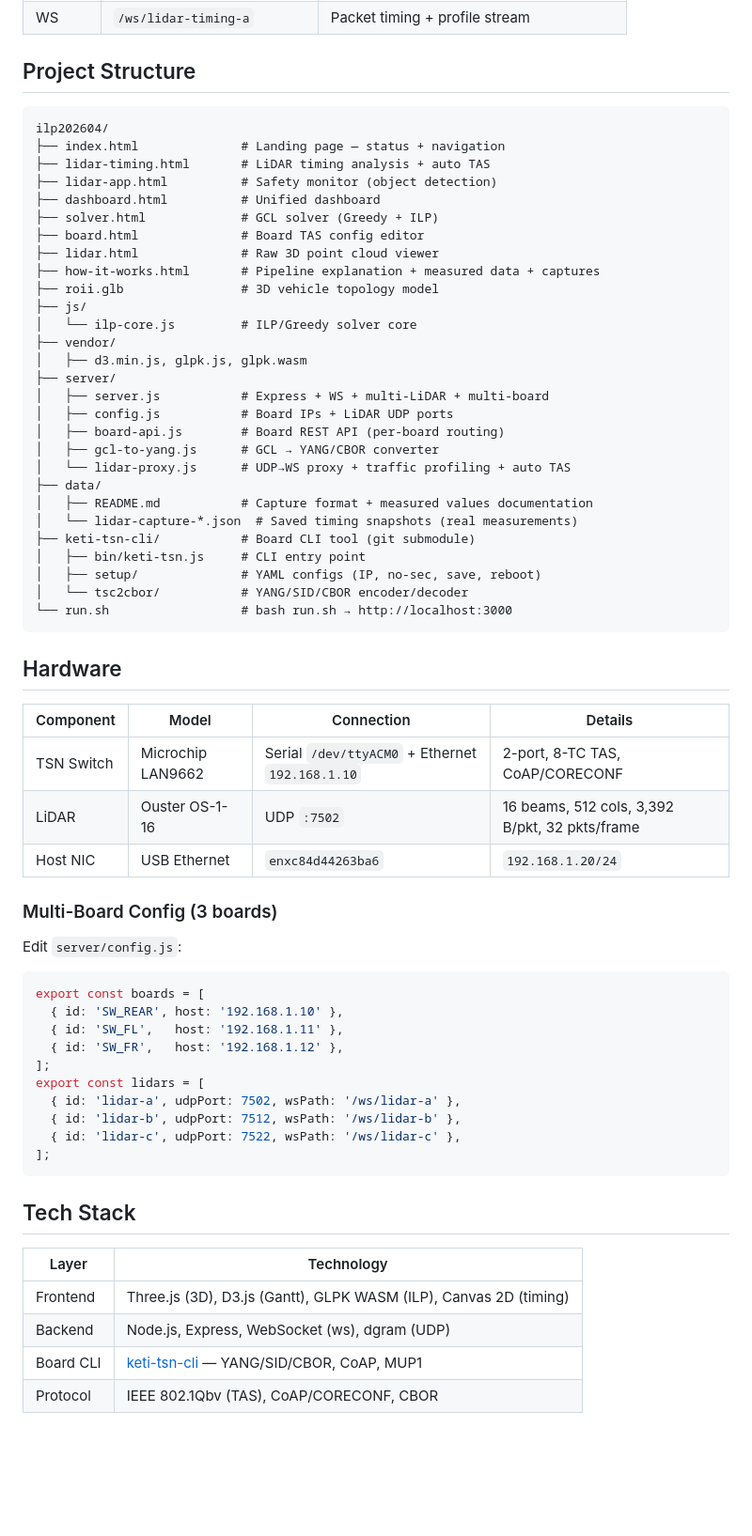
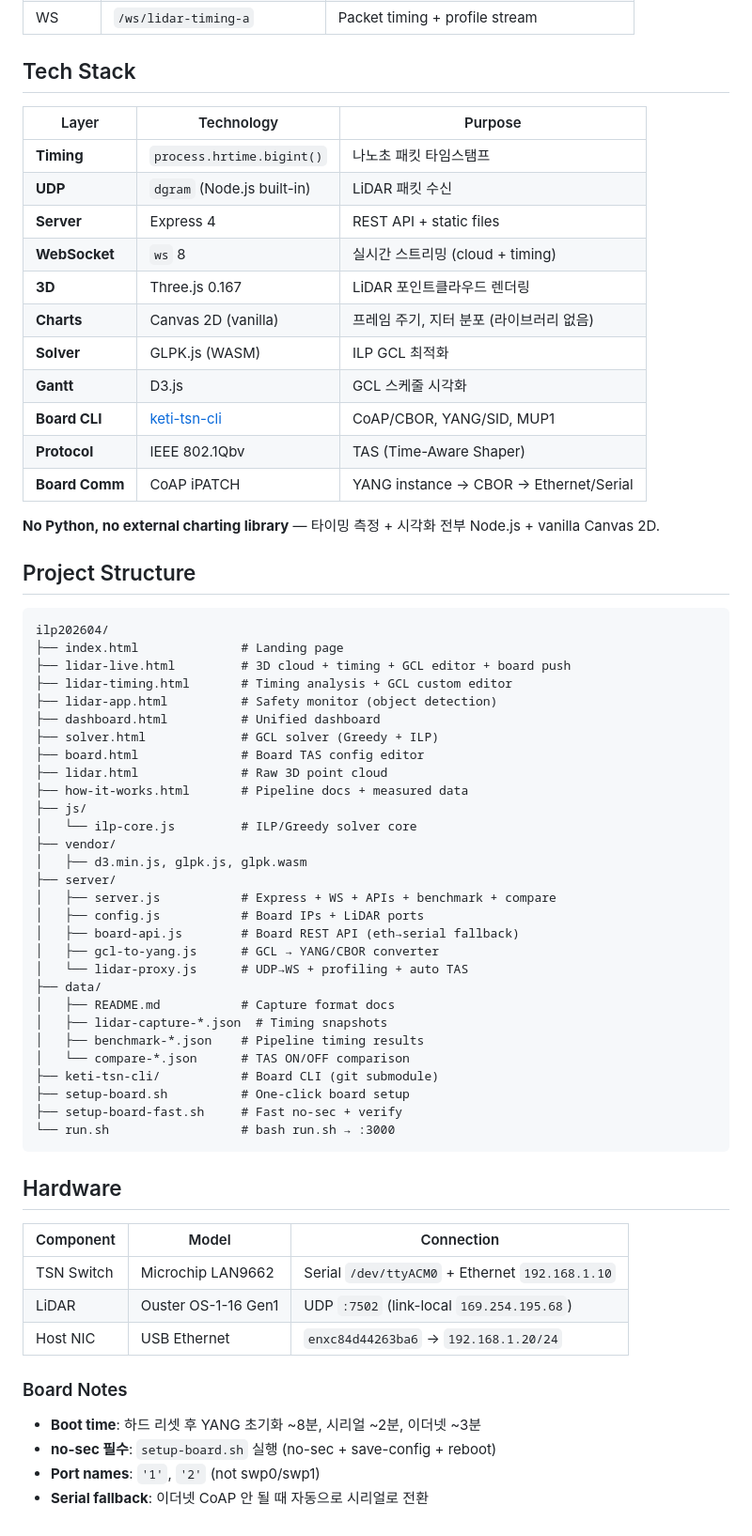
Before and after one commit to hwkim3330/ilp202604, a Markdown page: README.md, the part around one of its changes. Shown at 94% size. Drawn GitHub-style; blank space fills up the shorter version.

````diff
--- a/README.md
+++ b/README.md
@@ -107,67 +133,68 @@ UDP 3,392 B × 32 pkts/frame  ──▶ Port 2                      Port 1 ◀
 | WS | `/ws/lidar-timing-a` | Packet timing + profile stream |
+
+## Tech Stack
+
+| Layer | Technology | Purpose |
+|-------|-----------|---------|
+| **Timing** | `process.hrtime.bigint()` | 나노초 패킷 타임스탬프 |
+| **UDP** | `dgram` (Node.js built-in) | LiDAR 패킷 수신 |
+| **Server** | Express 4 | REST API + static files |
+| **WebSocket** | `ws` 8 | 실시간 스트리밍 (cloud + timing) |
+| **3D** | Three.js 0.167 | LiDAR 포인트클라우드 렌더링 |
+| **Charts** | Canvas 2D (vanilla) | 프레임 주기, 지터 분포 (라이브러리 없음) |
+| **Solver** | GLPK.js (WASM) | ILP GCL 최적화 |
+| **Gantt** | D3.js | GCL 스케줄 시각화 |
+| **Board CLI** | [keti-tsn-cli](https://github.com/hrkim-KETI/keti-tsn-cli) | CoAP/CBOR, YANG/SID, MUP1 |
+| **Protocol** | IEEE 802.1Qbv | TAS (Time-Aware Shaper) |
+| **Board Comm** | CoAP iPATCH | YANG instance → CBOR → Ethernet/Serial |
+
+**No Python, no external charting library** — 타이밍 측정 + 시각화 전부 Node.js + vanilla Canvas 2D.
 
 ## Project Structure
 
 ```
 ilp202604/
-├── index.html              # Landing page — status + navigation
-├── lidar-timing.html       # LiDAR timing analysis + auto TAS
+├── index.html              # Landing page
+├── lidar-live.html         # 3D cloud + timing + GCL editor + board push
+├── lidar-timing.html       # Timing analysis + GCL custom editor
 ├── lidar-app.html          # Safety monitor (object detection)
 ├── dashboard.html          # Unified dashboard
 ├── solver.html             # GCL solver (Greedy + ILP)
 ├── board.html              # Board TAS config editor
-├── lidar.html              # Raw 3D point cloud viewer
-├── how-it-works.html       # Pipeline explanation + measured data + captures
-├── roii.glb                # 3D vehicle topology model
+├── lidar.html              # Raw 3D point cloud
+├── how-it-works.html       # Pipeline docs + measured data
 ├── js/
 │   └── ilp-core.js         # ILP/Greedy solver core
 ├── vendor/
 │   ├── d3.min.js, glpk.js, glpk.wasm
 ├── server/
-│   ├── server.js           # Express + WS + multi-LiDAR + multi-board
-│   ├── config.js           # Board IPs + LiDAR UDP ports
-│   ├── board-api.js        # Board REST API (per-board routing)
+│   ├── server.js           # Express + WS + APIs + benchmark + compare
+│   ├── config.js           # Board IPs + LiDAR ports
+│   ├── board-api.js        # Board REST API (eth→serial fallback)
 │   ├── gcl-to-yang.js      # GCL → YANG/CBOR converter
-│   └── lidar-proxy.js      # UDP→WS proxy + traffic profiling + auto TAS
+│   └── lidar-proxy.js      # UDP→WS + profiling + auto TAS
 ├── data/
-│   ├── README.md           # Capture format + measured values documentation
-│   └── lidar-capture-*.json  # Saved timing snapshots (real measurements)
-├── keti-tsn-cli/           # Board CLI tool (git submodule)
-│   ├── bin/keti-tsn.js     # CLI entry point
-│   ├── setup/              # YAML configs (IP, no-sec, save, reboot)
-│   └── tsc2cbor/           # YANG/SID/CBOR encoder/decoder
-└── run.sh                  # bash run.sh → http://localhost:3000
+│   ├── README.md           # Capture format docs
+│   ├── lidar-capture-*.json  # Timing snapshots
+│   ├── benchmark-*.json    # Pipeline timing results
+│   └── compare-*.json      # TAS ON/OFF comparison
+├── keti-tsn-cli/           # Board CLI (git submodule)
+├── setup-board.sh          # One-click board setup
+├── setup-board-fast.sh     # Fast no-sec + verify
+└── run.sh                  # bash run.sh → :3000
 ```
 
 ## Hardware
 
-| Component | Model | Connection | Details |
-|-----------|-------|------------|---------|
-| TSN Switch | Microchip LAN9662 | Serial `/dev/ttyACM0` + Ethernet `192.168.1.10` | 2-port, 8-TC TAS, CoAP/CORECONF |
-| LiDAR | Ouster OS-1-16 | UDP `:7502` | 16 beams, 512 cols, 3,392 B/pkt, 32 pkts/frame |
-| Host NIC | USB Ethernet | `enxc84d44263ba6` | `192.168.1.20/24` |
+| Component | Model | Connection |
+|-----------|-------|------------|
+| TSN Switch | Microchip LAN9662 | Serial `/dev/ttyACM0` + Ethernet `192.168.1.10` |
+| LiDAR | Ouster OS-1-16 Gen1 | UDP `:7502` (link-local `169.254.195.68`) |
+| Host NIC | USB Ethernet | `enxc84d44263ba6` → `192.168.1.20/24` |
 
-### Multi-Board Config (3 boards)
+### Board Notes
 
-Edit `server/config.js`:
-```js
-export const boards = [
-  { id: 'SW_REAR', host: '192.168.1.10' },
-  { id: 'SW_FL',   host: '192.168.1.11' },
-  { id: 'SW_FR',   host: '192.168.1.12' },
-];
-export const lidars = [
-  { id: 'lidar-a', udpPort: 7502, wsPath: '/ws/lidar-a' },
-  { id: 'lidar-b', udpPort: 7512, wsPath: '/ws/lidar-b' },
-  { id: 'lidar-c', udpPort: 7522, wsPath: '/ws/lidar-c' },
-];
-```
-
-## Tech Stack
-
-| Layer | Technology |
-|-------|-----------|
-| Frontend | Three.js (3D), D3.js (Gantt), GLPK WASM (ILP), Canvas 2D (timing) |
-| Backend | Node.js, Express, WebSocket (ws), dgram (UDP) |
-| Board CLI | [keti-tsn-cli](https://github.com/hrkim-KETI/keti-tsn-cli) — YANG/SID/CBOR, CoAP, MUP1 |
-| Protocol | IEEE 802.1Qbv (TAS), CoAP/CORECONF, CBOR |
+- **Boot time**: 하드 리셋 후 YANG 초기화 ~8분, 시리얼 ~2분, 이더넷 ~3분
+- **no-sec 필수**: `setup-board.sh` 실행 (no-sec + save-config + reboot)
+- **Port names**: `'1'`, `'2'` (not swp0/swp1)
+- **Serial fallback**: 이더넷 CoAP 안 될 때 자동으로 시리얼로 전환
````
Also changed, not shown: other parts of README.md (+88 -62 lines).
